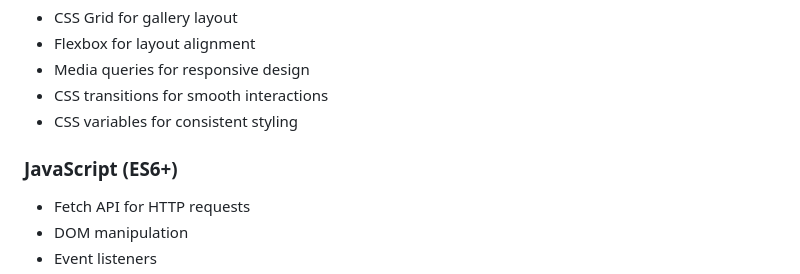
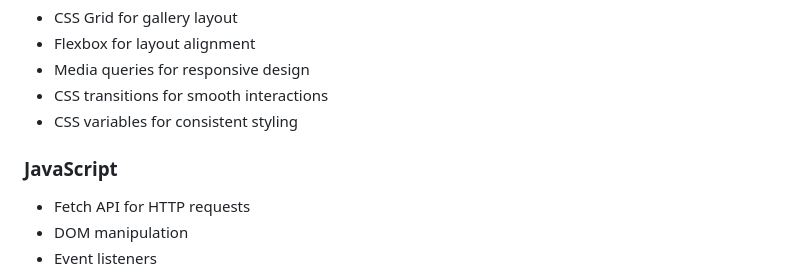
Before and after one commit to THIRUMURUGAN152005/art-shop-ecommerce, a Markdown page: frontend/README.md, the part around the change. Rendered like a GitHub page.

```diff
--- a/frontend/README.md
+++ b/frontend/README.md
@@ -60,7 +60,7 @@ frontend/
 - CSS transitions for smooth interactions
 - CSS variables for consistent styling
 
-### JavaScript (ES6+)
+### JavaScript
 - Fetch API for HTTP requests
 - DOM manipulation
 - Event listeners
```
